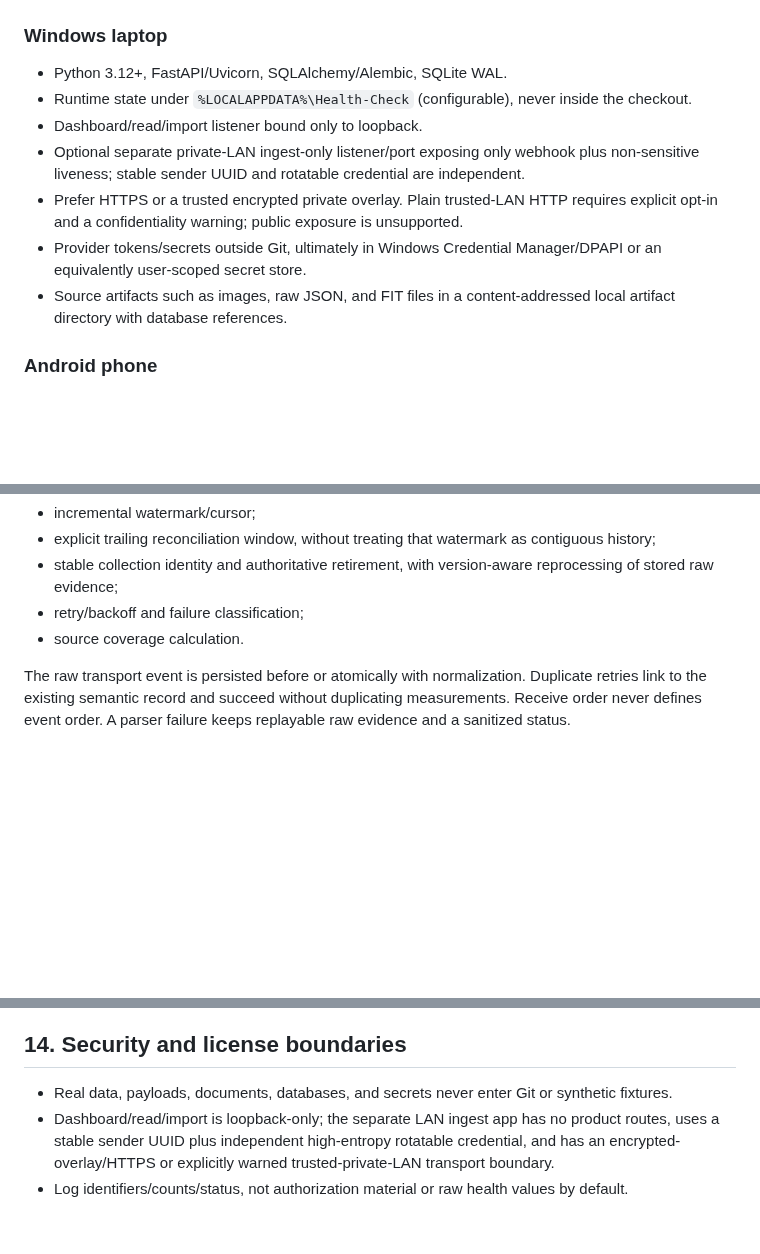
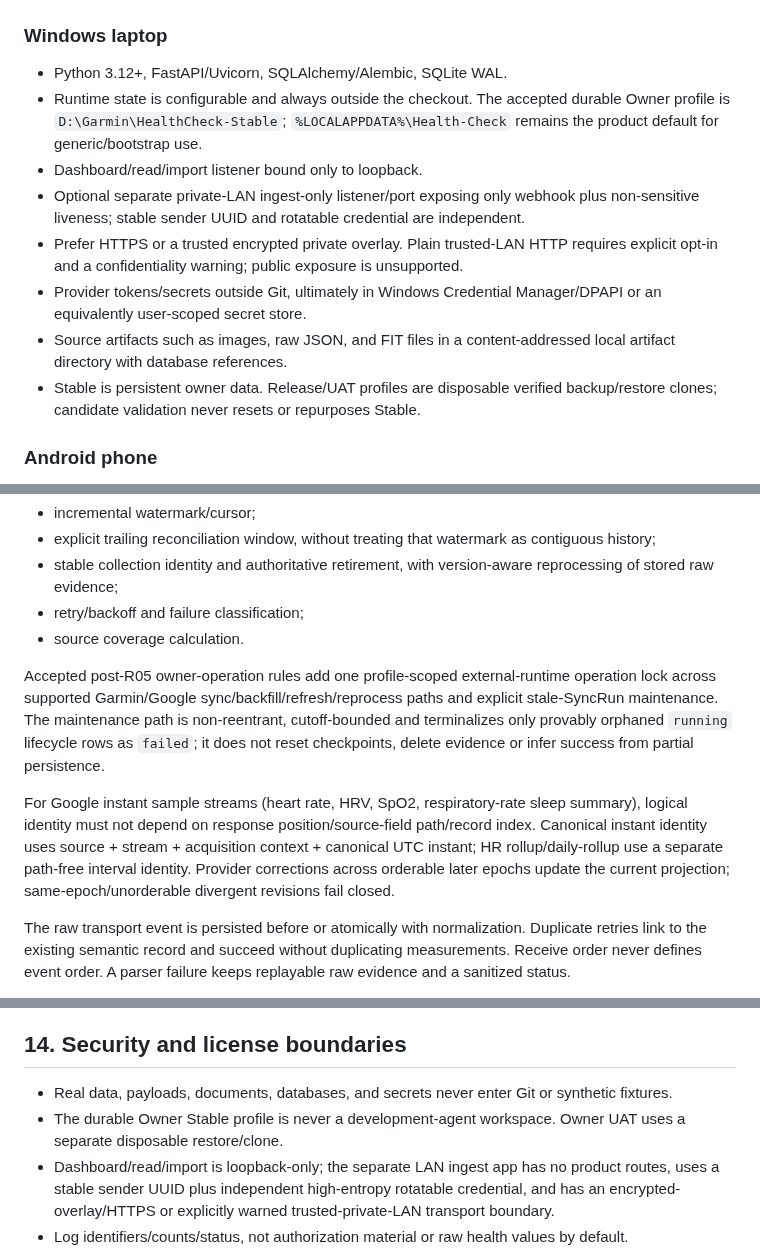
Before and after one commit to LTstripes/Health-Check, a Markdown page: docs/ARCHITECTURE.md, 3 parts joined by grey strips. Drawn GitHub-style; blank space fills up the shorter version.

Commit message:
docs: align architecture with Stable runtime

```diff
--- a/docs/ARCHITECTURE.md
+++ b/docs/ARCHITECTURE.md
@@ -37,12 +37,13 @@ One local codebase and database are enough. The loopback UI/read/import ASGI app
 ### Windows laptop
 
 - Python 3.12+, FastAPI/Uvicorn, SQLAlchemy/Alembic, SQLite WAL.
-- Runtime state under `%LOCALAPPDATA%\Health-Check` (configurable), never inside the checkout.
+- Runtime state is configurable and always outside the checkout. The accepted durable Owner profile is `D:\Garmin\HealthCheck-Stable`; `%LOCALAPPDATA%\Health-Check` remains the product default for generic/bootstrap use.
 - Dashboard/read/import listener bound only to loopback.
 - Optional separate private-LAN ingest-only listener/port exposing only webhook plus non-sensitive liveness; stable sender UUID and rotatable credential are independent.
 - Prefer HTTPS or a trusted encrypted private overlay. Plain trusted-LAN HTTP requires explicit opt-in and a confidentiality warning; public exposure is unsupported.
 - Provider tokens/secrets outside Git, ultimately in Windows Credential Manager/DPAPI or an equivalently user-scoped secret store.
 - Source artifacts such as images, raw JSON, and FIT files in a content-addressed local artifact directory with database references.
+- Stable is persistent owner data. Release/UAT profiles are disposable verified backup/restore clones; candidate validation never resets or repurposes Stable.
 
 ### Android phone
 
@@ -195,6 +196,10 @@ Each provider/stream defines:
 - retry/backoff and failure classification;
 - source coverage calculation.
 
+Accepted post-R05 owner-operation rules add one profile-scoped external-runtime operation lock across supported Garmin/Google sync/backfill/refresh/reprocess paths and explicit stale-SyncRun maintenance. The maintenance path is non-reentrant, cutoff-bounded and terminalizes only provably orphaned `running` lifecycle rows as `failed`; it does not reset checkpoints, delete evidence or infer success from partial persistence.
+
+For Google instant sample streams (heart rate, HRV, SpO2, respiratory-rate sleep summary), logical identity must not depend on response position/source-field path/record index. Canonical instant identity uses source + stream + acquisition context + canonical UTC instant; HR rollup/daily-rollup use a separate path-free interval identity. Provider corrections across orderable later epochs update the current projection; same-epoch/unorderable divergent revisions fail closed.
+
 The raw transport event is persisted before or atomically with normalization. Duplicate retries link to the existing semantic record and succeed without duplicating measurements. Receive order never defines event order. A parser failure keeps replayable raw evidence and a sanitized status.
 
 Photo artifacts deduplicate by content hash; semantic measurement deduplication uses source/device/timestamp/metric/algorithm identity so separately transported copies of the same source event converge without conflating genuine equal-valued weigh-ins. For openScale-sync, a stable configured sender-instance UUID is independent of its rotatable bearer secret, so credential rotation cannot fork source identity.
@@ -285,6 +290,7 @@ No Health-Check Recovery Score is currently justified. Preserve Garmin/Fitbit si
 ## 14. Security and license boundaries
 
 - Real data, payloads, documents, databases, and secrets never enter Git or synthetic fixtures.
+- The durable Owner Stable profile is never a development-agent workspace. Owner UAT uses a separate disposable restore/clone.
 - Dashboard/read/import is loopback-only; the separate LAN ingest app has no product routes, uses a stable sender UUID plus independent high-entropy rotatable credential, and has an encrypted-overlay/HTTPS or explicitly warned trusted-private-LAN transport boundary.
 - Log identifiers/counts/status, not authorization material or raw health values by default.
 - Use typed access capabilities: read, ingest, context/import write, and admin are distinct.
```
